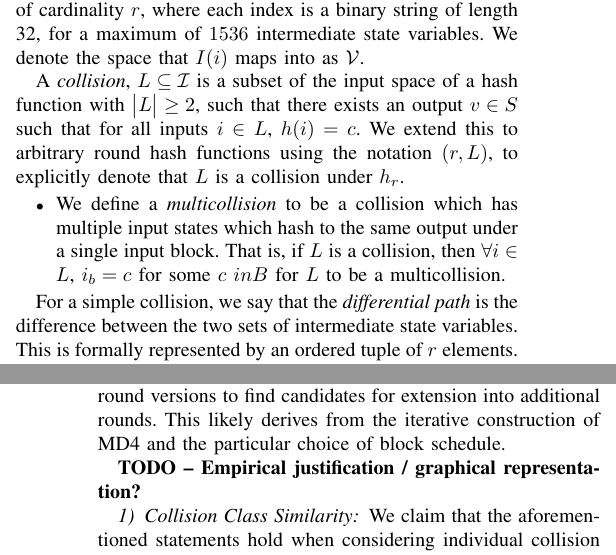
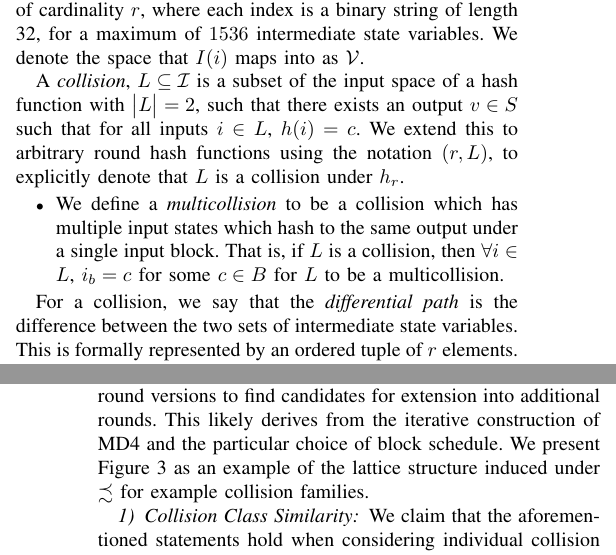
Before and after one commit to cipherboy/papers, a LaTeX paper (dsn-2018/bare_conf.tex): two parts of the columns of pages 3 and 6 of 9 before the commit and two parts of the columns of pages 3 and 6 of 10 after it, joined at a grey line, cut so that both start at the same text. Compiled offline with pdfLaTeX; a missing font is replaced by an installed copy or a similar font; a LaTeX package or settings file that is missing is left out.

```diff
--- a/dsn-2018/bare_conf.tex
+++ b/dsn-2018/bare_conf.tex
@@ -655,7 +655,7 @@
 into as $\mathcal{V}$.
 
 A \textit{collision}, $L \subseteq \mathcal{I}$ is a subset of the
-input space of a hash function with $\big|L\big| \geq 2$, such that
+input space of a hash function with $\big|L\big| = 2$, such that
 there exists an output $v \in S$ such that for all inputs $i \in L$,
 $h(i) = c$. We extend this to arbitrary round hash functions using
 the notation $(r, L)$, to explicitly denote that $L$ is a collision
@@ -665,11 +665,11 @@
 \item We define a \textit{multicollision} to be a collision which
   has multiple input states which hash to the same output under
   a single input block. That is, if $L$ is a collision, then
-  $\forall i \in L$, $i_b = c$ for some $c \ in B$ for $L$ to be
+  $\forall i \in L$, $i_b = c$ for some $c \in B$ for $L$ to be
   a multicollision.
 \end{itemize}
 
-For a simple collision, we say that the \textit{differential path}
+For a collision, we say that the \textit{differential path}
 is the difference between the two sets of intermediate state
 variables. This is formally represented by an ordered tuple of
 $r$ elements. We use the simple xor difference throughout this paper.
@@ -990,5 +990,6 @@
 further, that it is sufficient to search reduced round versions to find
 candidates for extension into additional rounds. This likely derives from
 the iterative construction of MD4 and the particular choice of block schedule.
+We present Figure \ref{Fig:PrecSim} as an example of the lattice structure
+induced under $\precsim$ for example collision families.
 
-\textbf{TODO -- Empirical justification / graphical representation?}
@@ -995,3 +1001,8 @@
+\label{Fig:PrecSim}
+\end{center}
+\end{figure*}
+
+
 
 
 \subsubsection{Collision Class Similarity}
```
Also changed, not shown: dsn-2018/Figs/lattice.pdf (added), dsn-2018/bare_conf.pdf, dsn-2018/bare_conf.tex (5 more changed lines).
